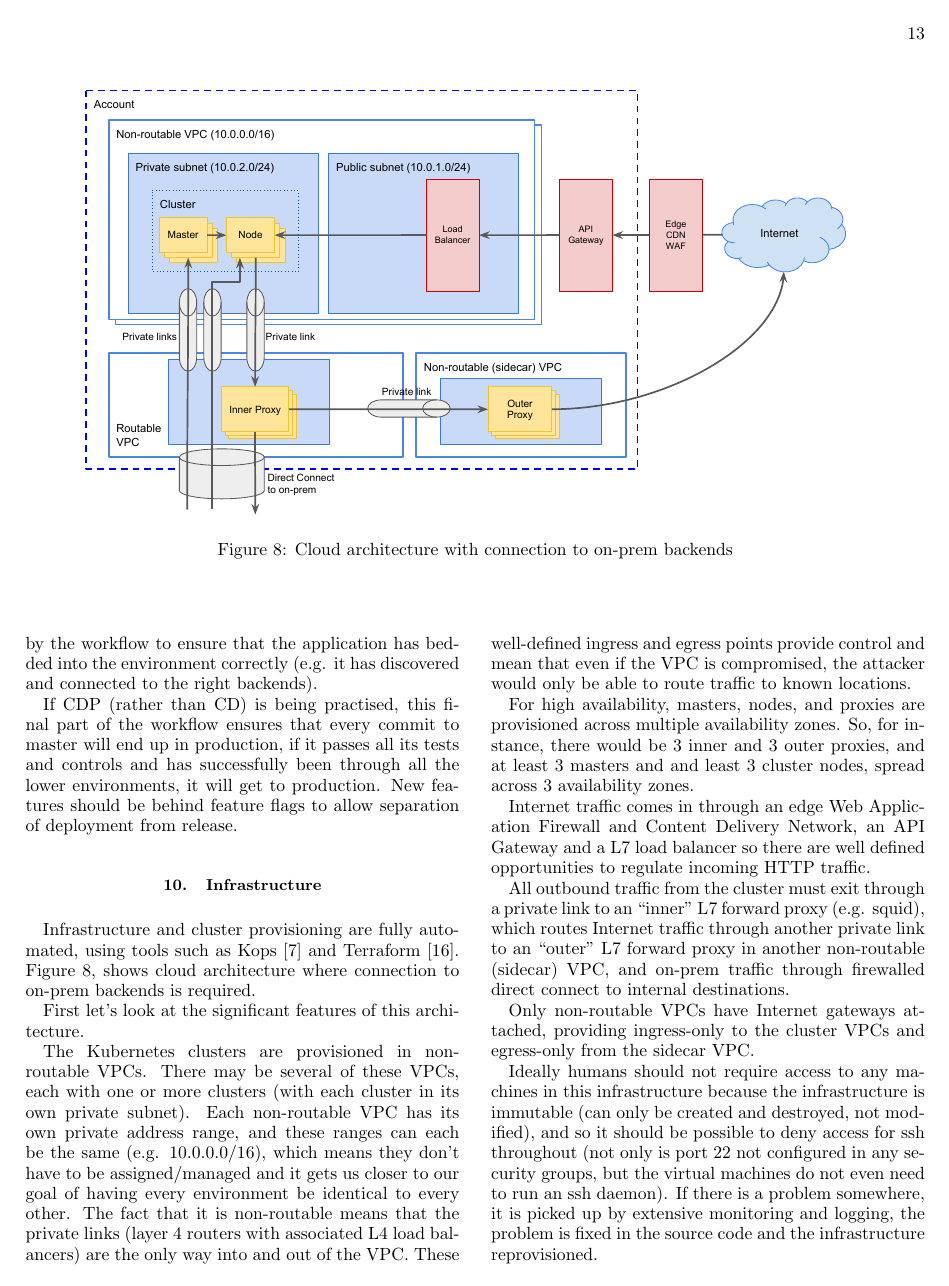
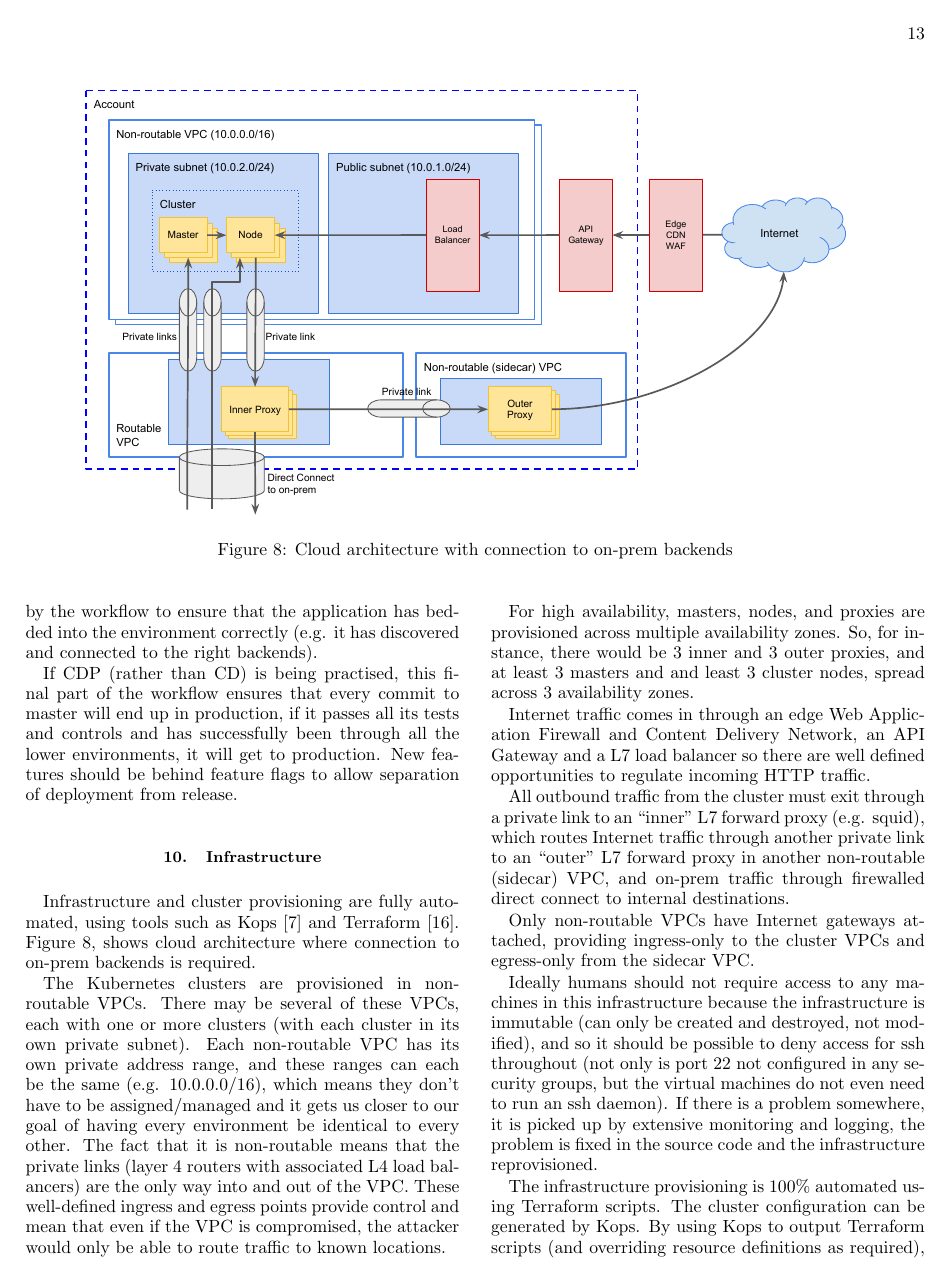
Before and after one commit to redbadger/microplatforms-whitepaper, a LaTeX paper (paper.tex): page 13 of 14 before the commit and page 13 of 15 after it. Compiled offline with pdfLaTeX.

Commit message:
mods to infrastructure subsection

```diff
--- a/paper.tex
+++ b/paper.tex
@@ -382,8 +382,6 @@ If CDP (rather than CD) is being practised, this final part of the workflow ensu
 
 Infrastructure and cluster provisioning are fully automated, using tools such as Kops~\cite{kubernet77:online} and Terraform~\cite{Terrafor77:online}. Figure~\ref{fig:infrastructure}, shows cloud architecture where connection to on-prem backends is required.
 
-First let’s look at the significant features of this architecture.
-
 The Kubernetes clusters are provisioned in non-routable VPCs. There may be several of these VPCs, each with one or more clusters (with each cluster in its own private subnet). Each non-routable VPC has its own private address range, and these ranges can each be the same (e.g. 10.0.0.0/16), which means they don’t have to be assigned/managed and it gets us closer to our goal of having every environment be identical to every other. The fact that it is non-routable means that the private links (layer 4 routers with associated L4 load balancers) are the only way into and out of the VPC. These well-defined ingress and egress points provide control and mean that even if the VPC is compromised, the attacker would only be able to route traffic to known locations.
 
 For high availability, masters, nodes, and proxies are provisioned across multiple availability zones. So, for instance, there would be 3 inner and 3 outer proxies, and at least 3 masters and and least 3 cluster nodes, spread across 3 availability zones.
@@ -396,6 +394,7 @@ Only non-routable VPCs have Internet gateways attached, providing ingress-only t
 
 Ideally humans should not require access to any machines in this infrastructure because the infrastructure is immutable (can only be created and destroyed, not modified), and so it should be possible to deny access for ssh throughout (not only is port 22 not configured in any security groups, but the virtual machines do not even need to run an ssh daemon). If there is a problem somewhere, it is picked up by extensive monitoring and logging, the problem is fixed in the source code and the infrastructure reprovisioned.
 
+The infrastructure provisioning is 100\% automated using Terraform scripts. The cluster configuration can be generated by Kops. By using Kops to output Terraform scripts (and overriding resource definitions as required), we can also use Terraform to provision the clusters, committing the code to github as we go. All infrastructure can be provisionied this way, and any infrastructure changes must be made by modifying, and re-applying, the scripts.
 \bibliography{bibliography}
 \bibliographystyle{plain}
 
```
Also changed, not shown: paper.pdf, paper.tex (2 more changed lines).
